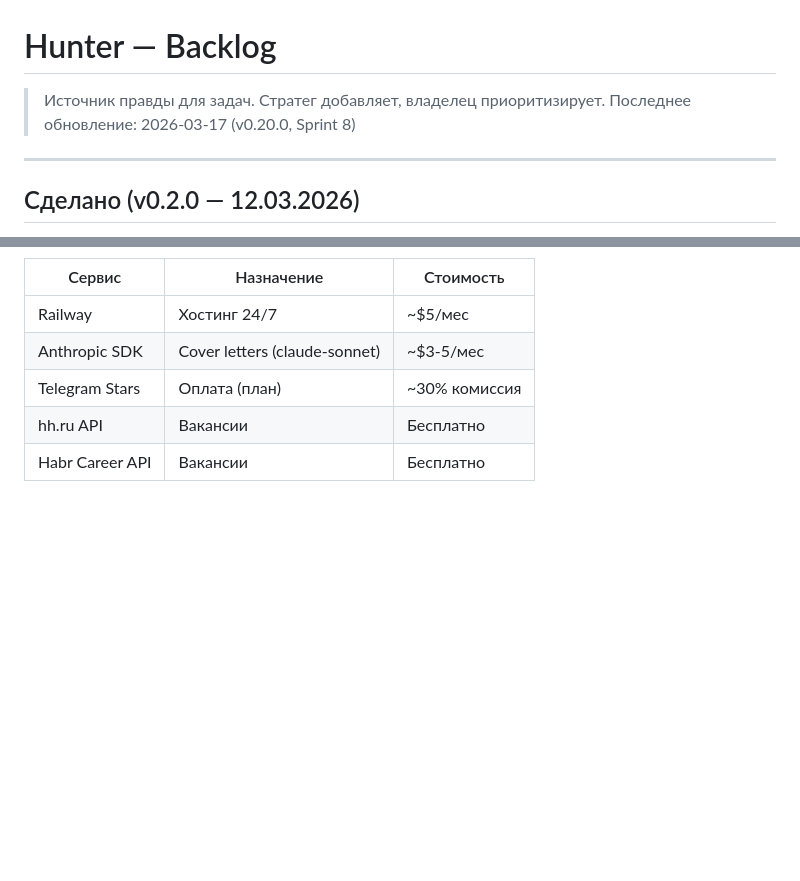
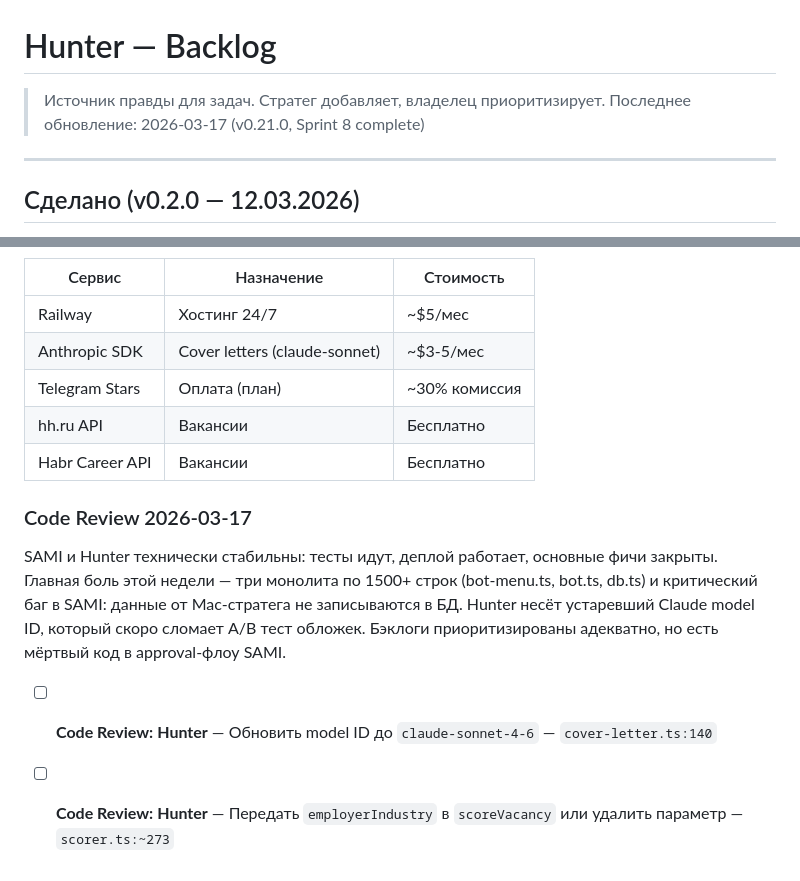
Before and after one commit to diyoriko/architect, a Markdown page: hunter-BACKLOG.md, 2 parts joined by grey strips. GitHub-like rendering; blank space fills up the shorter version.

```diff
--- a/hunter-BACKLOG.md
+++ b/hunter-BACKLOG.md
@@ -1,7 +1,7 @@
 # Hunter — Backlog
 
 > Источник правды для задач. Стратег добавляет, владелец приоритизирует.
-> Последнее обновление: 2026-03-17 (v0.20.0, Sprint 8)
+> Последнее обновление: 2026-03-17 (v0.21.0, Sprint 8 complete)
 
 ---
 
@@ -347,3 +347,8 @@
 | Telegram Stars | Оплата (план) | ~30% комиссия |
 | hh.ru API | Вакансии | Бесплатно |
 | Habr Career API | Вакансии | Бесплатно |
+
+### Code Review 2026-03-17
+SAMI и Hunter технически стабильны: тесты идут, деплой работает, основные фичи закрыты. Главная боль этой недели — три монолита по 1500+ строк (bot-menu.ts, bot.ts, db.ts) и критический баг в SAMI: данные от Mac-стратега не записываются в БД. Hunter несёт устаревший Claude model ID, который скоро сломает A/B тест обложек. Бэклоги приоритизированы адекватно, но есть мёртвый код в approval-флоу SAMI.
+- [ ] **Code Review:** **Hunter** — Обновить model ID до `claude-sonnet-4-6` — `cover-letter.ts:140`
+- [ ] **Code Review:** **Hunter** — Передать `employerIndustry` в `scoreVacancy` или удалить параметр — `scorer.ts:~273`
```
Also changed, not shown: other parts of hunter-BACKLOG.md (+20 -20 lines).
